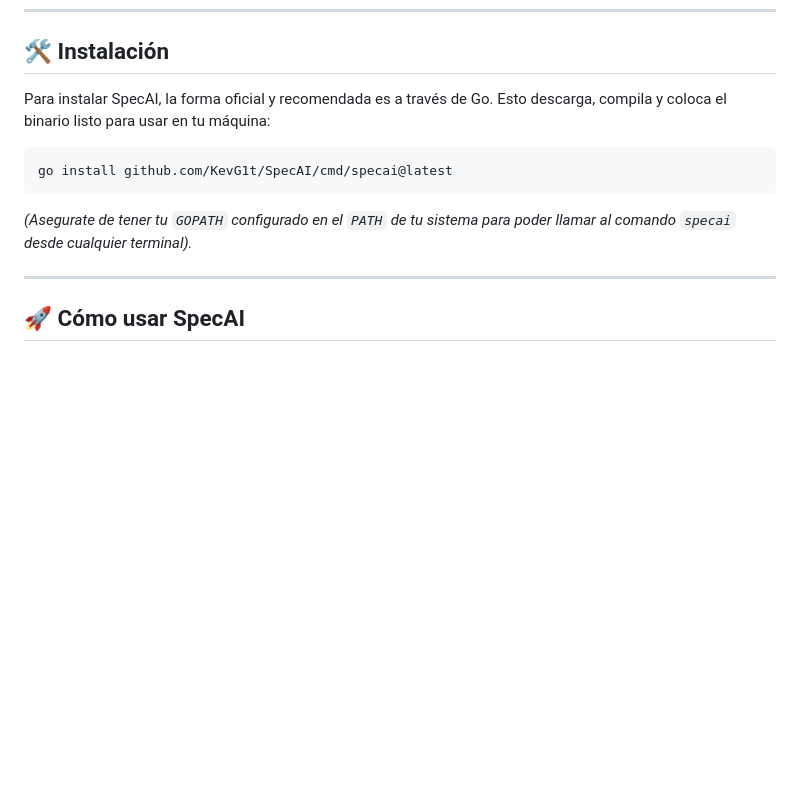
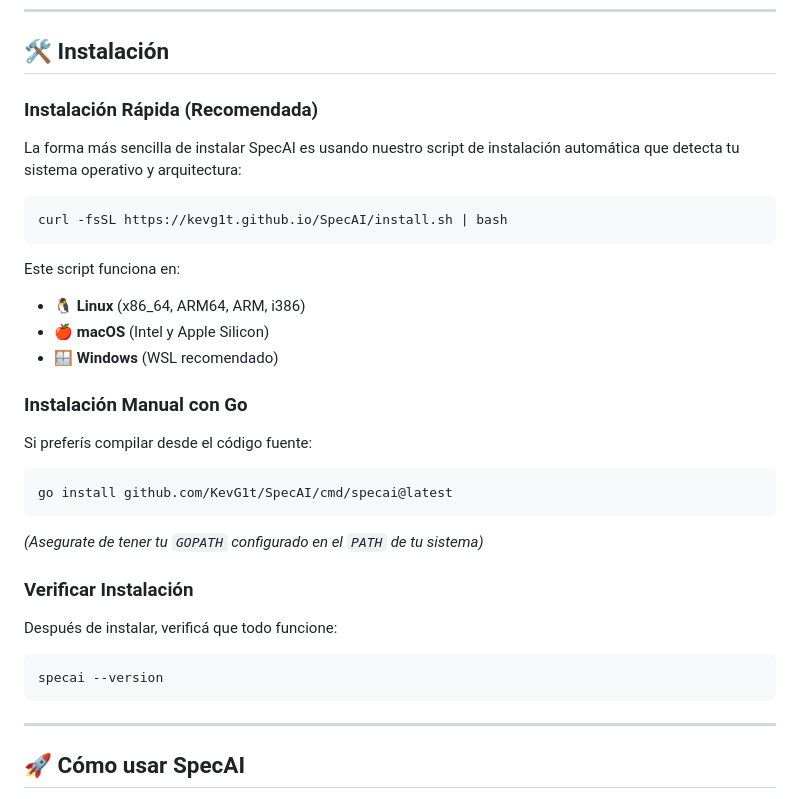
Before and after one commit to KevG1t/SpecAI, a Markdown page: README.md, the part around the change. Drawn GitHub-style; blank space fills up the shorter version.

Commit message:
feat: add install with curl mode

````diff
--- a/README.md
+++ b/README.md
@@ -10,13 +10,36 @@ Si querés configurar rápidamente las reglas base de IA en tu proyecto para que
 
 ## 🛠️ Instalación
 
-Para instalar SpecAI, la forma oficial y recomendada es a través de Go. Esto descarga, compila y coloca el binario listo para usar en tu máquina:
+### Instalación Rápida (Recomendada)
+
+La forma más sencilla de instalar SpecAI es usando nuestro script de instalación automática que detecta tu sistema operativo y arquitectura:
+
+```bash
+curl -fsSL https://kevg1t.github.io/SpecAI/install.sh | bash
+```
+
+Este script funciona en:
+- 🐧 **Linux** (x86_64, ARM64, ARM, i386)
+- 🍎 **macOS** (Intel y Apple Silicon)
+- 🪟 **Windows** (WSL recomendado)
+
+### Instalación Manual con Go
+
+Si preferís compilar desde el código fuente:
 
 ```bash
 go install github.com/KevG1t/SpecAI/cmd/specai@latest
 ```
 
-*(Asegurate de tener tu `GOPATH` configurado en el `PATH` de tu sistema para poder llamar al comando `specai` desde cualquier terminal).*
+*(Asegurate de tener tu `GOPATH` configurado en el `PATH` de tu sistema)*
+
+### Verificar Instalación
+
+Después de instalar, verificá que todo funcione:
+
+```bash
+specai --version
+```
 
 ---
 
````
